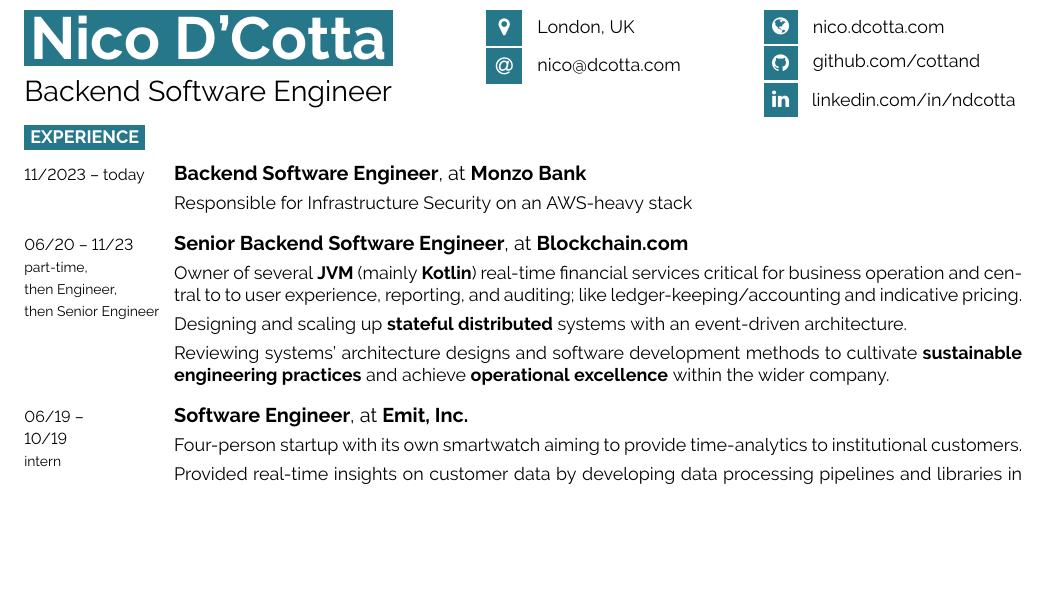
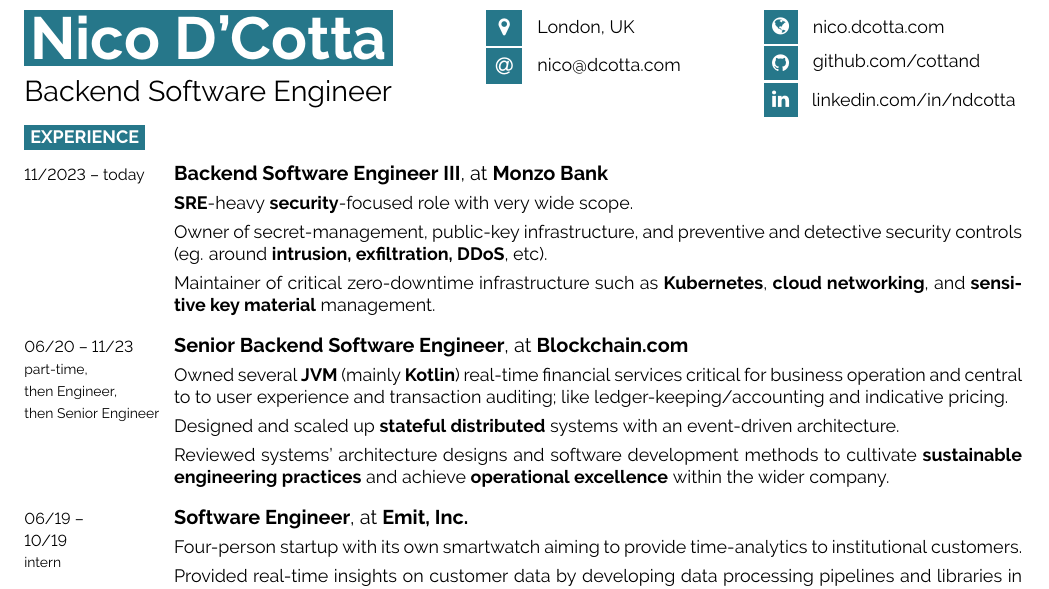
Before and after one commit to cottand/resume, a LaTeX CV (nicoDCottaResume.tex, which reads experience.tex): part of the page, cut so that both start at the same text, the shorter picture padded with empty space. Compiled offline with pdfLaTeX.

Commit message:
elaborate on Monzo position

```diff
--- a/experience.tex
+++ b/experience.tex
@@ -3,30 +3,37 @@
 
     \entry
     {
-        11/2023 -- today\\
+        11/2023 -- today \\
     }
-    {Backend Software Engineer}
+    {Backend Software Engineer III}
     {\href{https://monzo.com}{Monzo Bank}}
     {
-        Responsible for Infrastructure Security on an AWS-heavy stack
+        \textbf{SRE}-heavy \textbf{security}-focused role with very wide scope.
 
+        \para
+
+        Owner of secret-management, public-key infrastructure, and preventive and detective security controls (eg. around \textbf{intrusion, exfiltration, DDoS}, etc).
+
+        \para
+
+        Maintainer of critical zero-downtime infrastructure such as \textbf{Kubernetes}, \textbf{cloud networking}, and \textbf{sensitive key material} management.
     }
     \entry
     {
-        06/20 -- 11/23\\\footnotesize{part-time,\\ then Engineer,\\ then Senior Engineer}\\
+        06/20 -- 11/23   \\\footnotesize{part-time,\\ then Engineer,\\ then Senior Engineer}        \\
     }
     {Senior Backend Software Engineer}
     {\href{https://blockchain.com/about}{Blockchain.com}}
     {
-    Owner of several \textbf{JVM} (mainly \textbf{Kotlin}) real-time financial services critical for business operation and central to
-    to user experience, reporting, and auditing; like ledger-keeping/accounting and indicative pricing.
+        Owned several \textbf{JVM} (mainly \textbf{Kotlin}) real-time financial services critical for business operation and central to
+        to user experience and transaction auditing; like ledger-keeping/accounting and indicative pricing.
 
-    \para
-    Designing and scaling up \textbf{stateful distributed} systems with an event-driven architecture.
+        \para
+        Designed and scaled up \textbf{stateful distributed} systems with an event-driven architecture.
 
-    \para
-    Reviewing systems' architecture designs and software development methods to cultivate \textbf{sustainable engineering practices}
-    and achieve \textbf{operational excellence} within the wider company.
+        \para
+        Reviewed systems' architecture designs and software development methods to cultivate \textbf{sustainable engineering practices}
+        and achieve \textbf{operational excellence} within the wider company.
 
 %    \para
 %    Implementing application \textbf{performance monitoring} and performing \textbf{production incident response}.
```
Also changed, not shown: out/nicoDCottaResume.pdf, experience.tex (6 more changed lines).
